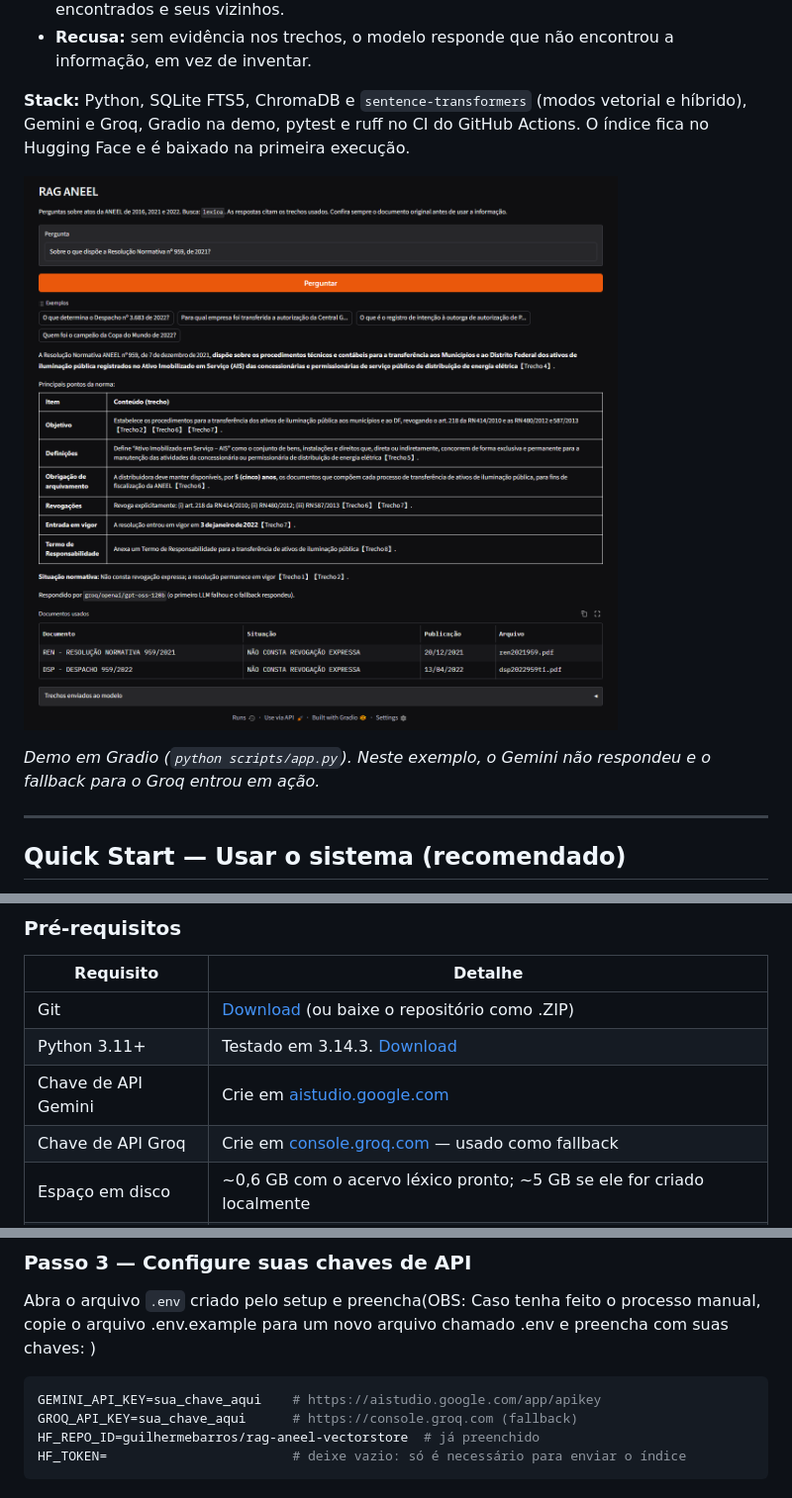
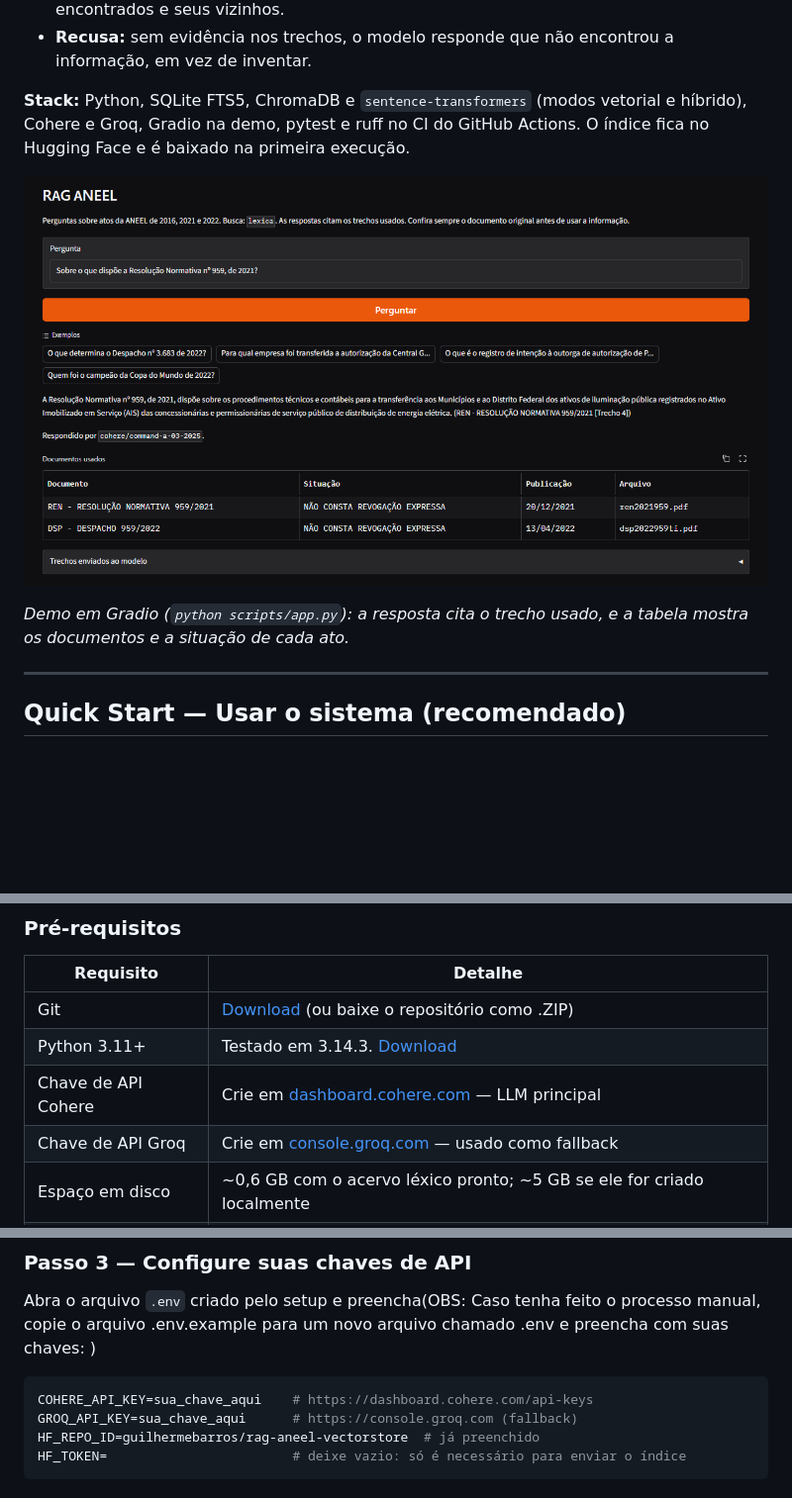
Before and after one commit to GuilhermeBarros12/rag_aneel, a Markdown page: README.md, 3 parts joined by grey strips. Shown at 99% size. GitHub-like rendering; pictures changed too: docs/imagens/demo.png; blank space fills up the shorter version.

````diff
--- a/README.md
+++ b/README.md
@@ -34,11 +34,11 @@ flowchart LR
 - **Expansão de contexto:** a busca costuma achar o documento certo, mas não o trecho com a resposta. Documentos curtos vão inteiros ao LLM; dos longos vão os trechos encontrados e seus vizinhos.
 - **Recusa:** sem evidência nos trechos, o modelo responde que não encontrou a informação, em vez de inventar.
 
-**Stack:** Python, SQLite FTS5, ChromaDB e `sentence-transformers` (modos vetorial e híbrido), Gemini e Groq, Gradio na demo, pytest e ruff no CI do GitHub Actions. O índice fica no Hugging Face e é baixado na primeira execução.
+**Stack:** Python, SQLite FTS5, ChromaDB e `sentence-transformers` (modos vetorial e híbrido), Cohere e Groq, Gradio na demo, pytest e ruff no CI do GitHub Actions. O índice fica no Hugging Face e é baixado na primeira execução.
 
 ![Demo respondendo sobre a REN 959/2021, com a tabela dos documentos usados e a situação de cada ato](docs/imagens/demo.png)
 
-*Demo em Gradio (`python scripts/app.py`). Neste exemplo, o Gemini não respondeu e o fallback para o Groq entrou em ação.*
+*Demo em Gradio (`python scripts/app.py`): a resposta cita o trecho usado, e a tabela mostra os documentos e a situação de cada ato.*
 
 ---
 
@@ -54,7 +54,7 @@ flowchart LR
 | ------------------- | ------------------------------------------------------------------------------ |
 | Git                 | [Download](https://git-scm.com/downloads) (ou baixe o repositório como .ZIP)   |
 | Python 3.11+        | Testado em 3.14.3. [Download](https://www.python.org/downloads/)               |
-| Chave de API Gemini | Crie em [aistudio.google.com](https://aistudio.google.com/app/apikey)          |
+| Chave de API Cohere | Crie em [dashboard.cohere.com](https://dashboard.cohere.com/api-keys) — LLM principal |
 | Chave de API Groq   | Crie em [console.groq.com](https://console.groq.com) — usado como fallback     |
 | Espaço em disco     | ~0,6 GB com o acervo léxico pronto; ~5 GB se ele for criado localmente         |
 | RAM                 | Pico medido de 113 MB na busca léxica e de 3,2 GB na vetorial                  |
@@ -92,7 +92,7 @@ chmod +x setup.sh && ./setup.sh
 Abra o arquivo `.env` criado pelo setup e preencha(OBS: Caso tenha feito o processo manual, copie o arquivo .env.example para um novo arquivo chamado .env e preencha com suas chaves: )
 
 ```env
-GEMINI_API_KEY=sua_chave_aqui    # https://aistudio.google.com/app/apikey
+COHERE_API_KEY=sua_chave_aqui    # https://dashboard.cohere.com/api-keys
 GROQ_API_KEY=sua_chave_aqui      # https://console.groq.com (fallback)
 HF_REPO_ID=guilhermebarros/rag-aneel-vectorstore  # já preenchido
 HF_TOKEN=                        # deixe vazio: só é necessário para enviar o índice
````
Also changed, not shown: other parts of README.md (+3 -3 lines), docs/DECISOES.md (+5 -1 lines), docs/ROADMAP.md (+1 -1 lines), 7 other files.
